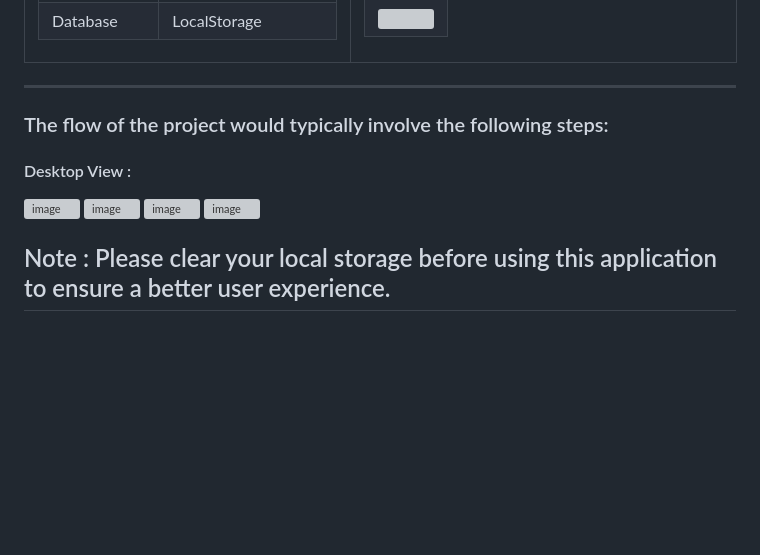
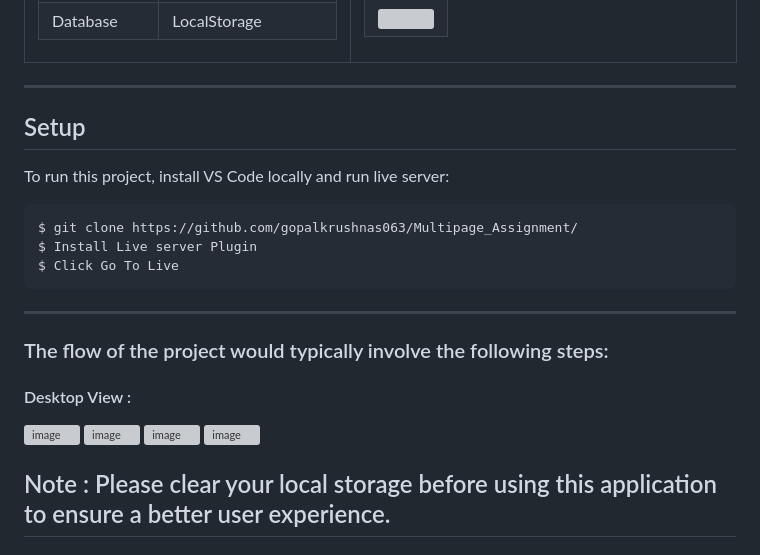
Before and after one commit to gopalkrushnas063/Multipage_Assignment, a Markdown page: README.md, the part around the change. GitHub-like rendering; blank space fills up the shorter version; grey boxes are pictures that could not be loaded.

````diff
--- a/README.md
+++ b/README.md
@@ -60,6 +60,16 @@
 
 <hr>
 
+## Setup
+To run this project, install VS Code locally and run live server:
+
+```
+$ git clone https://github.com/gopalkrushnas063/Multipage_Assignment/
+$ Install Live server Plugin
+$ Click Go To Live
+```
+
+<hr>
 
 ### The flow of the project would typically involve the following steps:
 #### Desktop View :
@@ -68,6 +78,9 @@
 ![image](https://user-images.githubusercontent.com/103574856/232232503-35f21793-4be3-4e03-985d-226b3d36ea91.png)
 ![image](https://user-images.githubusercontent.com/103574856/232233032-ebc0e0ef-85e4-40bb-a9bc-df37c3529e66.png)
 ![image](https://user-images.githubusercontent.com/103574856/232234214-5d74d6e0-4956-49f3-a250-c47637406522.png)
+
+
+
 
 ## Note : Please clear your local storage before using this application to ensure a better user experience.
 
````
